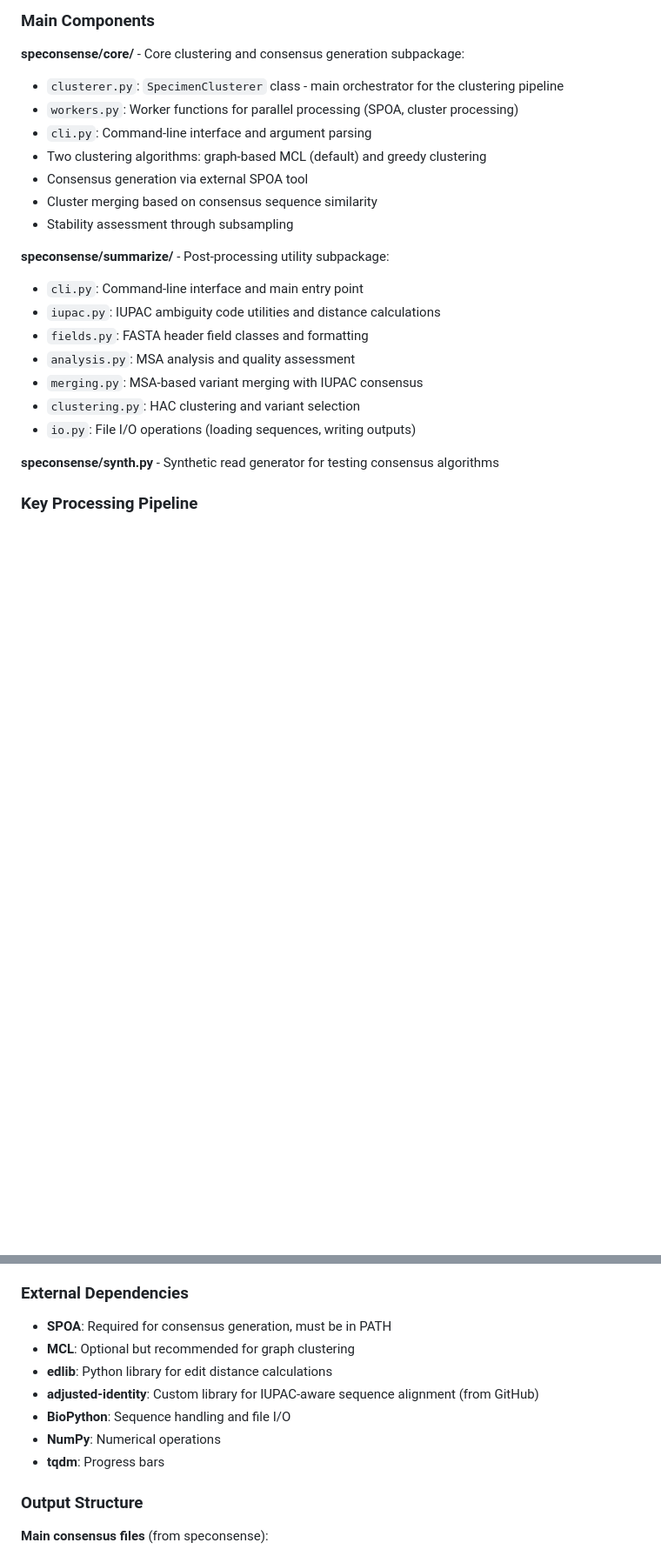
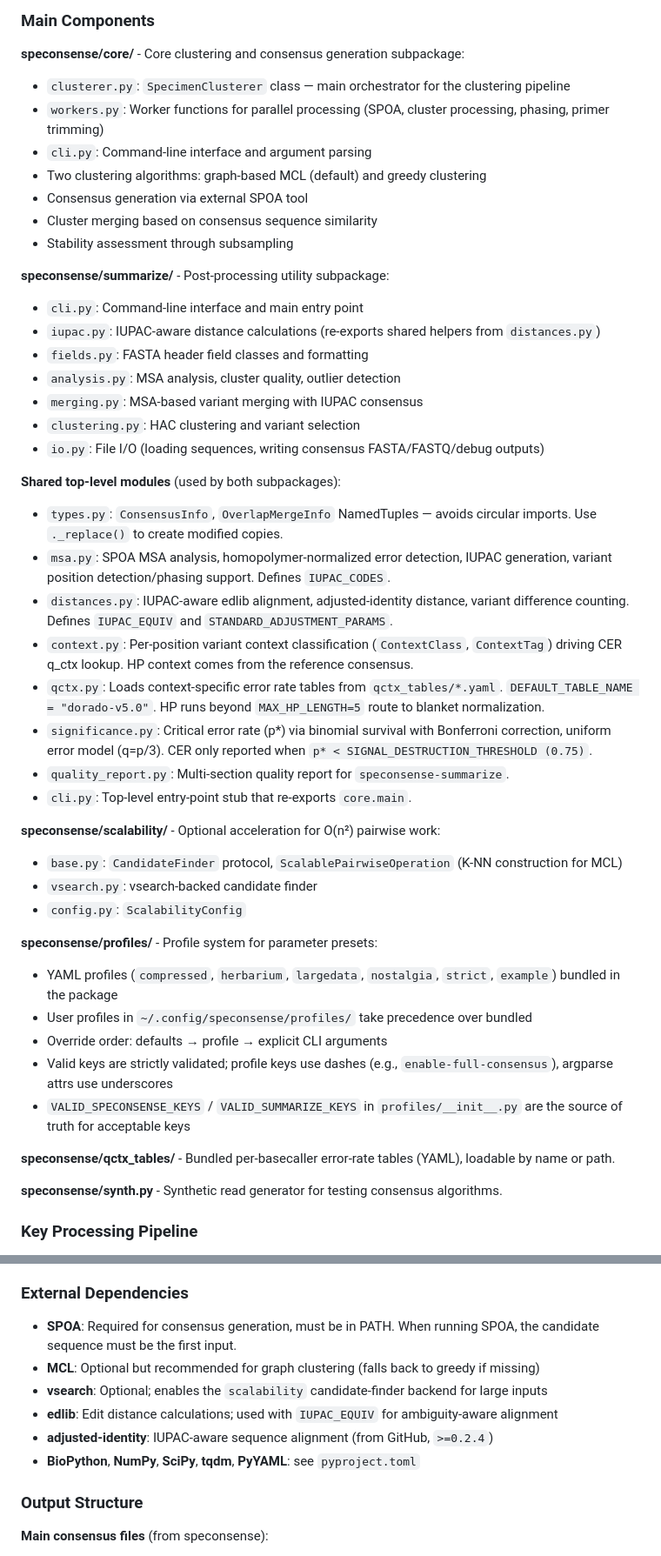
Before and after one commit to joshuaowalker/speconsense, a Markdown page: CLAUDE.md, 2 parts joined by grey strips. Shown at 87% size. Drawn GitHub-style; blank space fills up the shorter version.

```diff
--- a/CLAUDE.md
+++ b/CLAUDE.md
@@ -50,8 +50,8 @@ pytest -m "not slow"
 ### Main Components
 
 **speconsense/core/** - Core clustering and consensus generation subpackage:
-- `clusterer.py`: `SpecimenClusterer` class - main orchestrator for the clustering pipeline
-- `workers.py`: Worker functions for parallel processing (SPOA, cluster processing)
+- `clusterer.py`: `SpecimenClusterer` class — main orchestrator for the clustering pipeline
+- `workers.py`: Worker functions for parallel processing (SPOA, cluster processing, phasing, primer trimming)
 - `cli.py`: Command-line interface and argument parsing
 - Two clustering algorithms: graph-based MCL (default) and greedy clustering
 - Consensus generation via external SPOA tool
@@ -60,14 +60,38 @@ pytest -m "not slow"
 
 **speconsense/summarize/** - Post-processing utility subpackage:
 - `cli.py`: Command-line interface and main entry point
-- `iupac.py`: IUPAC ambiguity code utilities and distance calculations
+- `iupac.py`: IUPAC-aware distance calculations (re-exports shared helpers from `distances.py`)
 - `fields.py`: FASTA header field classes and formatting
-- `analysis.py`: MSA analysis and quality assessment
+- `analysis.py`: MSA analysis, cluster quality, outlier detection
 - `merging.py`: MSA-based variant merging with IUPAC consensus
 - `clustering.py`: HAC clustering and variant selection
-- `io.py`: File I/O operations (loading sequences, writing outputs)
+- `io.py`: File I/O (loading sequences, writing consensus FASTA/FASTQ/debug outputs)
 
-**speconsense/synth.py** - Synthetic read generator for testing consensus algorithms
+**Shared top-level modules** (used by both subpackages):
+- `types.py`: `ConsensusInfo`, `OverlapMergeInfo` NamedTuples — avoids circular imports. Use `._replace()` to create modified copies.
+- `msa.py`: SPOA MSA analysis, homopolymer-normalized error detection, IUPAC generation, variant position detection/phasing support. Defines `IUPAC_CODES`.
+- `distances.py`: IUPAC-aware edlib alignment, adjusted-identity distance, variant difference counting. Defines `IUPAC_EQUIV` and `STANDARD_ADJUSTMENT_PARAMS`.
+- `context.py`: Per-position variant context classification (`ContextClass`, `ContextTag`) driving CER q_ctx lookup. HP context comes from the reference consensus.
+- `qctx.py`: Loads context-specific error rate tables from `qctx_tables/*.yaml`. `DEFAULT_TABLE_NAME = "dorado-v5.0"`. HP runs beyond `MAX_HP_LENGTH=5` route to blanket normalization.
+- `significance.py`: Critical error rate (p*) via binomial survival with Bonferroni correction, uniform error model (q=p/3). CER only reported when `p* < SIGNAL_DESTRUCTION_THRESHOLD (0.75)`.
+- `quality_report.py`: Multi-section quality report for `speconsense-summarize`.
+- `cli.py`: Top-level entry-point stub that re-exports `core.main`.
+
+**speconsense/scalability/** - Optional acceleration for O(n²) pairwise work:
+- `base.py`: `CandidateFinder` protocol, `ScalablePairwiseOperation` (K-NN construction for MCL)
+- `vsearch.py`: vsearch-backed candidate finder
+- `config.py`: `ScalabilityConfig`
+
+**speconsense/profiles/** - Profile system for parameter presets:
+- YAML profiles (`compressed`, `herbarium`, `largedata`, `nostalgia`, `strict`, `example`) bundled in the package
+- User profiles in `~/.config/speconsense/profiles/` take precedence over bundled
+- Override order: defaults → profile → explicit CLI arguments
+- Valid keys are strictly validated; profile keys use dashes (e.g., `enable-full-consensus`), argparse attrs use underscores
+- `VALID_SPECONSENSE_KEYS` / `VALID_SUMMARIZE_KEYS` in `profiles/__init__.py` are the source of truth for acceptable keys
+
+**speconsense/qctx_tables/** - Bundled per-basecaller error-rate tables (YAML), loadable by name or path.
+
+**speconsense/synth.py** - Synthetic read generator for testing consensus algorithms.
 
 ### Key Processing Pipeline
 
@@ -94,13 +118,12 @@ Note: HAC grouping occurs BEFORE merging (since 0.4.0) to prevent inappropriate
 
 ### External Dependencies
 
-- **SPOA**: Required for consensus generation, must be in PATH
-- **MCL**: Optional but recommended for graph clustering
-- **edlib**: Python library for edit distance calculations
-- **adjusted-identity**: Custom library for IUPAC-aware sequence alignment (from GitHub)
-- **BioPython**: Sequence handling and file I/O
-- **NumPy**: Numerical operations
-- **tqdm**: Progress bars
+- **SPOA**: Required for consensus generation, must be in PATH. When running SPOA, the candidate sequence must be the first input.
+- **MCL**: Optional but recommended for graph clustering (falls back to greedy if missing)
+- **vsearch**: Optional; enables the `scalability` candidate-finder backend for large inputs
+- **edlib**: Edit distance calculations; used with `IUPAC_EQUIV` for ambiguity-aware alignment
+- **adjusted-identity**: IUPAC-aware sequence alignment (from GitHub, `>=0.2.4`)
+- **BioPython**, **NumPy**, **SciPy**, **tqdm**, **PyYAML**: see `pyproject.toml`
 
 ### Output Structure
 
```
Also changed, not shown: other parts of CLAUDE.md (+17 -26 lines).
